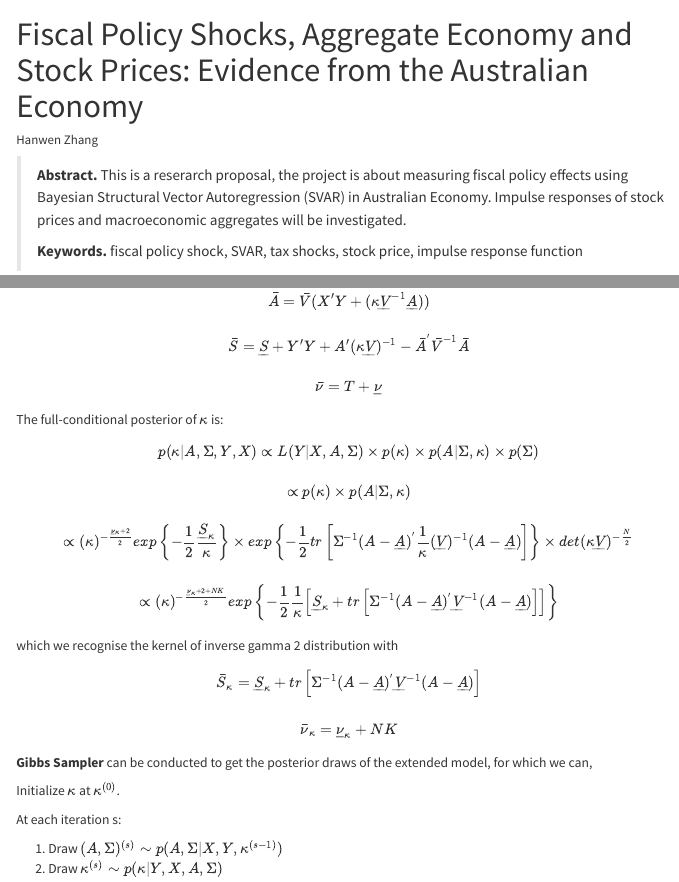
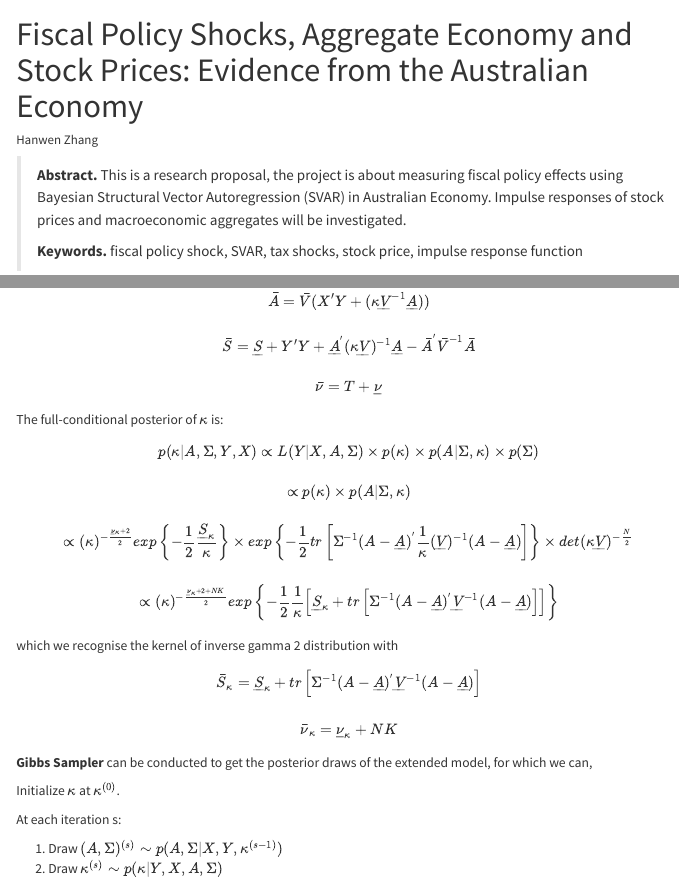
Before and after one commit to hanwenzhang0317/MXCS-SVAR, a Quarto document (index.qmd): the page in a window 1100 px wide, from its top, and a second part further down, joined at a grey line. Rendered offline with R 4.5, knitr and Pandoc in place of Quarto, with nearby package versions; some code elsewhere in the file could not run offline; menus at the side of the page are left out; long lines of code are wrapped.

Commit message:
corrected another typo

```diff
--- a/index.qmd
+++ b/index.qmd
@@ -8,7 +8,7 @@ execute:
 bibliography: references.bib
 ---
 
-> **Abstract.** This is a reserarch proposal, the project is about measuring fiscal policy effects using Bayesian Structural Vector Autoregression (SVAR) in Australian Economy. Impulse responses of stock prices and macroeconomic aggregates will be investigated.
+> **Abstract.** This is a research proposal, the project is about measuring fiscal policy effects using Bayesian Structural Vector Autoregression (SVAR) in Australian Economy. Impulse responses of stock prices and macroeconomic aggregates will be investigated.
 >
 > **Keywords.** fiscal policy shock, SVAR, tax shocks, stock price, impulse response function
 
@@ -542,7 +542,7 @@ p(A,\Sigma|X,Y,\kappa) \propto L(A,\Sigma|Y,X) \times p(A|\Sigma,\kappa) \times
 We recognize kernel of matrix-normal inverse Wharst distribution, with parameters as follows:
 \begin{gather}
 \bar{V} = (X'X+(\kappa \underline{V}))^{-1} \\
-\\ \bar{A} = \bar{V}(X'Y+(\kappa \underline{V}^{-1}\underline{A})) \\ \\ \bar{S} = \underline{S}+Y'Y+A'(\kappa \underline{V})^{-1} - \bar{A}^{'} \bar{V}^{-1}\bar{A} \\
+\\ \bar{A} = \bar{V}(X'Y+(\kappa \underline{V}^{-1}\underline{A})) \\ \\ \bar{S} = \underline{S}+Y'Y+\underline{A}^{'}(\kappa \underline{V})^{-1}\underline{A} - \bar{A}^{'} \bar{V}^{-1}\bar{A} \\
 \\ \bar{\nu} = T + \underline{\nu}
 \end{gather}
 
```
Also changed, not shown: docs/search.json, 1 other file.
